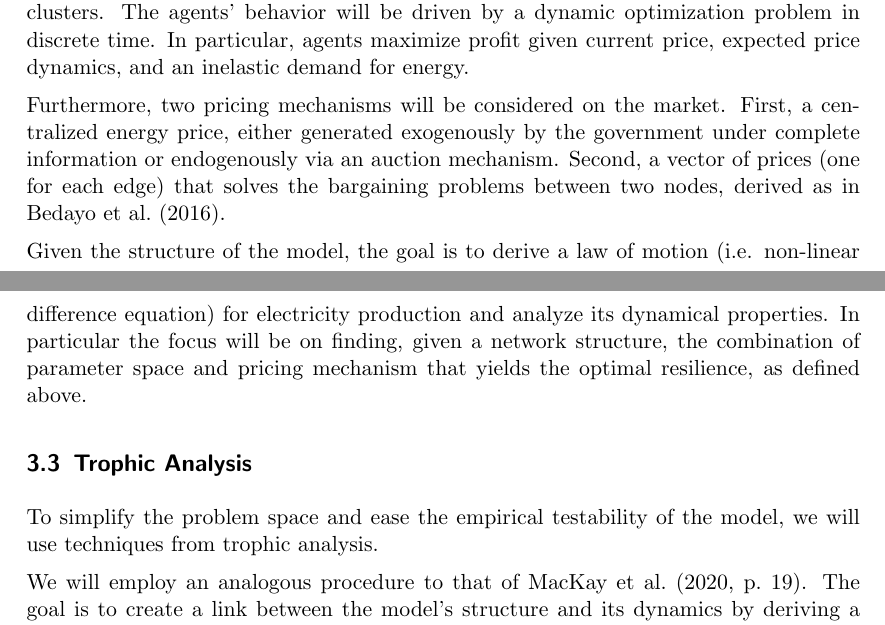
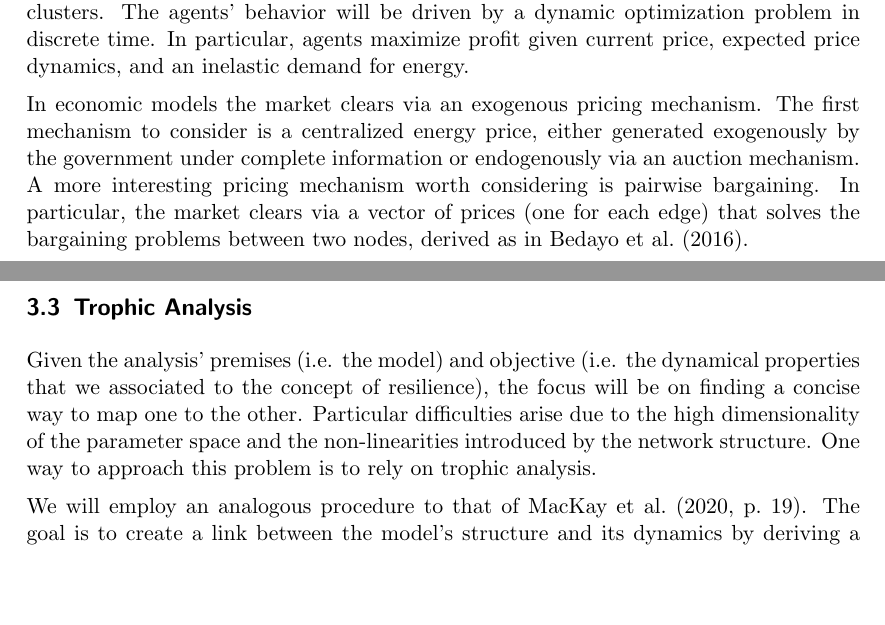
Before and after one commit to NoFishLikeIan/prosumer-electricity-markets, a LaTeX document (docs/proposal/main.tex): two parts of pages 2 and 3 of 5, joined at a grey line, cut so that both start at the same text, the shorter picture padded with empty space. Compiled offline with pdfLaTeX.

Commit message:
🦉 expanding on trophic analysis

```diff
--- a/docs/proposal/main.tex
+++ b/docs/proposal/main.tex
@@ -65,15 +62,11 @@ The electricity market will be modeled as an exogenous cyclical network, where e
 
 Prosumers are assumed to be heterogenous, risk-averse agents with bounded rationality, making decisions in discrete time. Heterogeneity will be modeled over two dimensions. First, agents will be assumed to have different degrees of risk tolerance. This yields a model that allows for a price system where less risk-averse users bear more risk and absorb the shock uncertainty for other users. Second, agents will be assumed to form expectations over the price dynamics via rules of thumb, updated via information on neighboring agents in an evolutionary manner. This heterogeneity allows for the model to display spatial herd behavior, that is, prosumers behaving similarly within network clusters. The agents' behavior will be driven by a dynamic optimization problem in discrete time. In particular, agents maximize profit given current price, expected price dynamics, and an inelastic demand for energy.
 
-Furthermore, two pricing mechanisms will be considered on the market. First, a centralized energy price, either generated exogenously by the government under complete information or endogenously via an auction mechanism. Second, a vector of prices (one for each edge) that solves the bargaining problems between two nodes, derived as in \citeauthor{Bedayo2016} (\citeyear{Bedayo2016}). % FIXME: No verb
-
-Given the structure of the model, the goal is to derive a law of motion (i.e. non-linear difference equation) for electricity production and analyze its dynamical properties. In particular the focus will be on finding, given a network structure, the combination of parameter space and pricing mechanism that yields the optimal resilience, as defined above.
+In economic models the market clears via an exogenous pricing mechanism. The first mechanism to consider is a centralized energy price, either generated exogenously by the government under complete information or endogenously via an auction mechanism. A more interesting pricing mechanism worth considering is pairwise bargaining. In particular, the market clears via a vector of prices (one for each edge) that solves the bargaining problems between two nodes, derived as in \citeauthor{Bedayo2016} (\citeyear{Bedayo2016}).
 
 \subsection{Trophic Analysis}
 
-To simplify the problem space and ease the empirical testability of the model, we will use techniques from trophic analysis.
-
-% TODO: Clarify connection: model -> trophic analysis -> resilience
+Given the analysis' premises (i.e. the model) and objective (i.e. the dynamical properties that we associated to the concept of resilience), the focus will be on finding a concise way to map one to the other. Particular difficulties arise due to the high dimensionality of the parameter space and the non-linearities introduced by the network structure. One way to approach this problem is to rely on trophic analysis.
 
 We will employ an analogous procedure to that of \citeauthor{MacKay2020} (\citeyear[p.~19]{MacKay2020}). The goal is to create a link between the model's structure and its dynamics by deriving a formula for the trophic levels and associated trophic incoherence value ($F_0$), defining a set of shocks the network could face, and then expressing the resilience to such shocks as a function of $F_0$.
 
```
Also changed, not shown: docs/proposal/main.tex (3 more changed lines).
